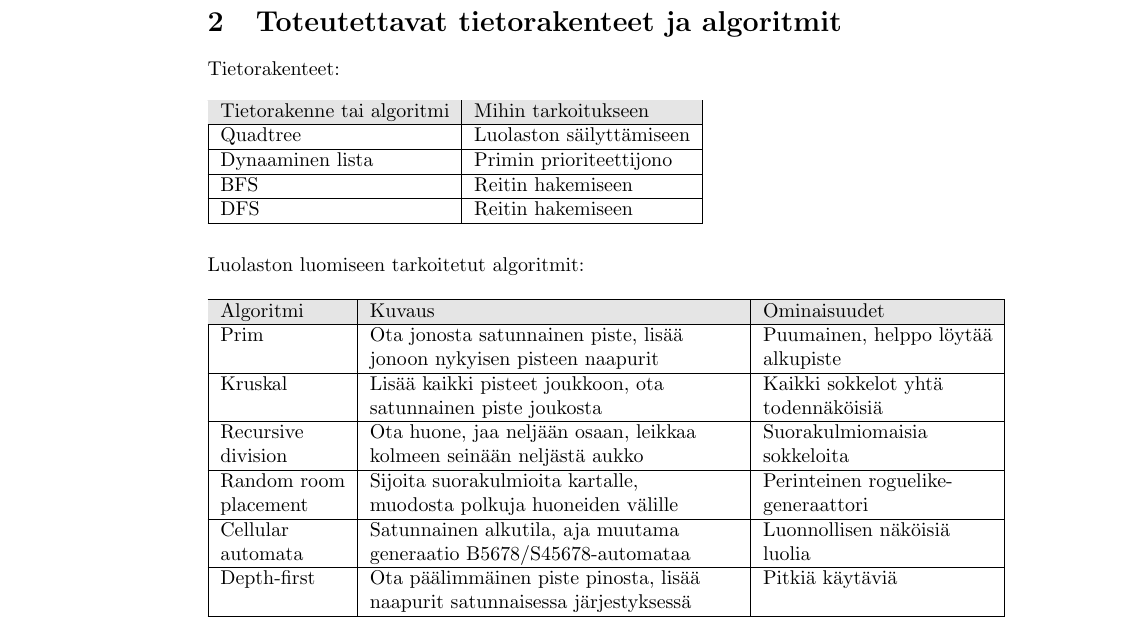
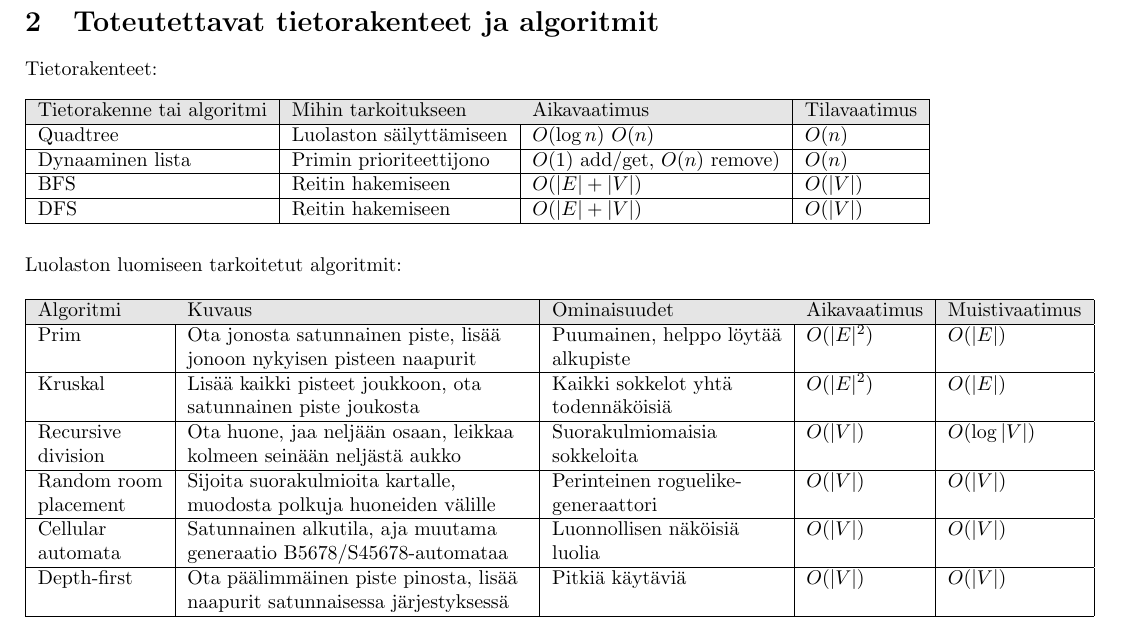
Before and after one commit to jgke/Joulu_2014-15, a LaTeX document (doc/src/maarittely.tex): part of page 1 of 2 before the commit and part of the page after it, cut so that both start at the same text. Compiled offline with pdfLaTeX.

Commit message:
add time and space complexities to docs, probably wrong

```diff
--- a/doc/src/maarittely.tex
+++ b/doc/src/maarittely.tex
@@ -2,6 +2,7 @@
 \usepackage[finnish]{babel}
 \usepackage[utf8]{inputenc}
 \usepackage{color, colortbl}
+\usepackage[margin=1.5cm]{geometry}
 \definecolor{Gray}{gray}{0.9}
 \author{Jaakko Hannikainen}
 
@@ -17,36 +18,36 @@ koko lähenee ääretöntä.
 Tietorakenteet:
 
 \begin{table}[h]
-\begin{tabular}{| l | l |}
+\begin{tabular}{| l | l | l | l |}
 \hline
 \rowcolor{Gray}
-Tietorakenne tai algoritmi & Mihin tarkoitukseen      \\ \hline
-Quadtree                   & Luolaston säilyttämiseen \\ \hline
-Dynaaminen lista           & Primin prioriteettijono  \\ \hline
-BFS                        & Reitin hakemiseen        \\ \hline
-DFS                        & Reitin hakemiseen        \\ \hline
+Tietorakenne tai algoritmi & Mihin tarkoitukseen      & Aikavaatimus                    & Tilavaatimus  \\ \hline
+Quadtree                   & Luolaston säilyttämiseen & $O(\log n)$    $O(n)$           & $O(n)$        \\ \hline
+Dynaaminen lista           & Primin prioriteettijono  & $O(1)$ add/get, $O(n)$ remove)  & $O(n)$        \\ \hline
+BFS                        & Reitin hakemiseen        & $O(|E| + |V|)$                  & $O(|V|)$      \\ \hline
+DFS                        & Reitin hakemiseen        & $O(|E| + |V|)$                  & $O(|V|)$      \\ \hline
 \end{tabular}
 \end{table}
 
 \noindent
 Luolaston luomiseen tarkoitetut algoritmit:
 \begin{table}[h]
-\begin{tabular}{| l | p{6.5cm} | l |}
+\begin{tabular}{| l | p{6.0cm} | l | l | l |}
 \hline
 \rowcolor{Gray}
-Algoritmi   & Kuvaus                                & Ominaisuudet              \\ \hline
-Prim        & Ota jonosta satunnainen piste, lisää  & Puumainen, helppo löytää  \\
-            & jonoon nykyisen pisteen naapurit      & alkupiste                 \\ \hline
-Kruskal     & Lisää kaikki pisteet joukkoon, ota    & Kaikki sokkelot yhtä      \\
-            & satunnainen piste joukosta            & todennäköisiä             \\ \hline
-Recursive   & Ota huone, jaa neljään osaan, leikkaa & Suorakulmiomaisia         \\
-division    & kolmeen seinään neljästä aukko        & sokkeloita                \\ \hline
-Random room & Sijoita suorakulmioita kartalle,      & Perinteinen roguelike-    \\
-placement   & muodosta polkuja huoneiden välille    & generaattori              \\ \hline
-Cellular    & Satunnainen alkutila, aja muutama     & Luonnollisen näköisiä     \\
-automata    & generaatio B5678/S45678-automataa     & luolia                    \\ \hline
-Depth-first & Ota päälimmäinen piste pinosta, lisää & Pitkiä käytäviä           \\
-            & naapurit satunnaisessa järjestyksessä &                           \\ \hline
+Algoritmi   & Kuvaus                                & Ominaisuudet              & Aikavaatimus & Muistivaatimus \\ \hline
+Prim        & Ota jonosta satunnainen piste, lisää  & Puumainen, helppo löytää  & $O(|E|^2)$   & $O(|E|)$       \\
+            & jonoon nykyisen pisteen naapurit      & alkupiste                 &              &                \\ \hline
+Kruskal     & Lisää kaikki pisteet joukkoon, ota    & Kaikki sokkelot yhtä      & $O(|E|^2)$   & $O(|E|)$       \\
+            & satunnainen piste joukosta            & todennäköisiä             &              &                \\ \hline
+Recursive   & Ota huone, jaa neljään osaan, leikkaa & Suorakulmiomaisia         & $O(|V|)$     & $O(\log |V|)$  \\
+division    & kolmeen seinään neljästä aukko        & sokkeloita                &              &                \\ \hline
+Random room & Sijoita suorakulmioita kartalle,      & Perinteinen roguelike-    & $O(|V|)$     & $O(|V|)$       \\
+placement   & muodosta polkuja huoneiden välille    & generaattori              &              &                \\ \hline
+Cellular    & Satunnainen alkutila, aja muutama     & Luonnollisen näköisiä     & $O(|V|)$     & $O(|V|)$       \\
+automata    & generaatio B5678/S45678-automataa     & luolia                    &              &                \\ \hline
+Depth-first & Ota päälimmäinen piste pinosta, lisää & Pitkiä käytäviä           & $O(|V|)$     & $O(|V|)$       \\
+            & naapurit satunnaisessa järjestyksessä &                           &              &                \\ \hline
 \end{tabular}
 \end{table}
 
```
